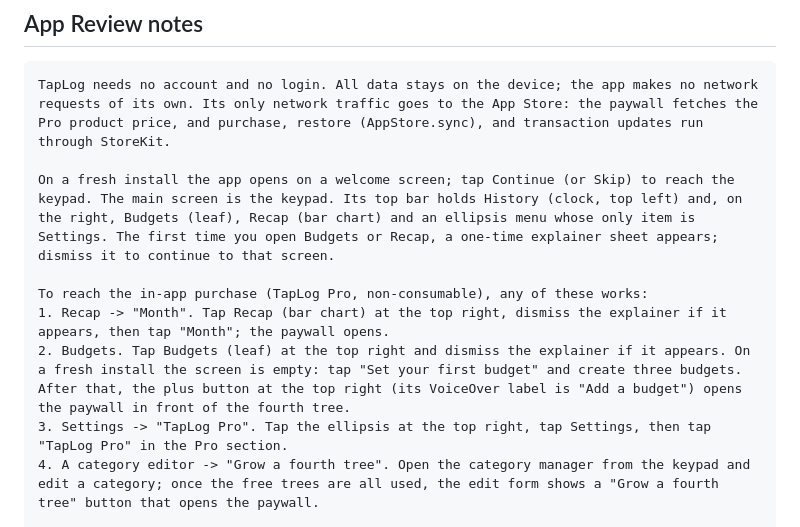
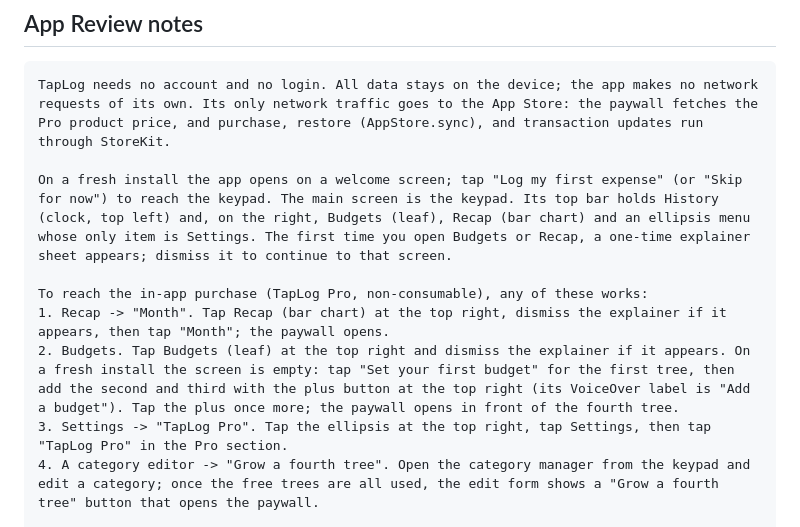
Before and after one commit to Ami-Khokhar/ideadump, a Markdown page: appstore/metadata.md, the part around the change. Drawn GitHub-style.

Commit message:
Name the welcome buttons and the real Budgets path
The welcome screen has "Log my first expense" and "Skip for now", not
"Continue", and the Budgets empty state disappears after the first tree, so the
notes now split the first tree from the later plus-button taps.

````diff
--- a/appstore/metadata.md
+++ b/appstore/metadata.md
@@ -79,11 +79,11 @@ Every budget tree and the monthly recap
 ```text
 TapLog needs no account and no login. All data stays on the device; the app makes no network requests of its own. Its only network traffic goes to the App Store: the paywall fetches the Pro product price, and purchase, restore (AppStore.sync), and transaction updates run through StoreKit.
 
-On a fresh install the app opens on a welcome screen; tap Continue (or Skip) to reach the keypad. The main screen is the keypad. Its top bar holds History (clock, top left) and, on the right, Budgets (leaf), Recap (bar chart) and an ellipsis menu whose only item is Settings. The first time you open Budgets or Recap, a one-time explainer sheet appears; dismiss it to continue to that screen.
+On a fresh install the app opens on a welcome screen; tap "Log my first expense" (or "Skip for now") to reach the keypad. The main screen is the keypad. Its top bar holds History (clock, top left) and, on the right, Budgets (leaf), Recap (bar chart) and an ellipsis menu whose only item is Settings. The first time you open Budgets or Recap, a one-time explainer sheet appears; dismiss it to continue to that screen.
 
 To reach the in-app purchase (TapLog Pro, non-consumable), any of these works:
 1. Recap -> "Month". Tap Recap (bar chart) at the top right, dismiss the explainer if it appears, then tap "Month"; the paywall opens.
-2. Budgets. Tap Budgets (leaf) at the top right and dismiss the explainer if it appears. On a fresh install the screen is empty: tap "Set your first budget" and create three budgets. After that, the plus button at the top right (its VoiceOver label is "Add a budget") opens the paywall in front of the fourth tree.
+2. Budgets. Tap Budgets (leaf) at the top right and dismiss the explainer if it appears. On a fresh install the screen is empty: tap "Set your first budget" for the first tree, then add the second and third with the plus button at the top right (its VoiceOver label is "Add a budget"). Tap the plus once more; the paywall opens in front of the fourth tree.
 3. Settings -> "TapLog Pro". Tap the ellipsis at the top right, tap Settings, then tap "TapLog Pro" in the Pro section.
 4. A category editor -> "Grow a fourth tree". Open the category manager from the keypad and edit a category; once the free trees are all used, the edit form shows a "Grow a fourth tree" button that opens the paywall.
 
````
